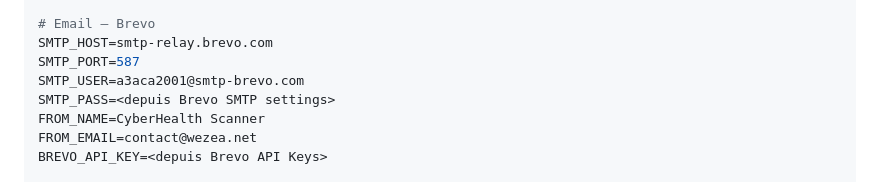
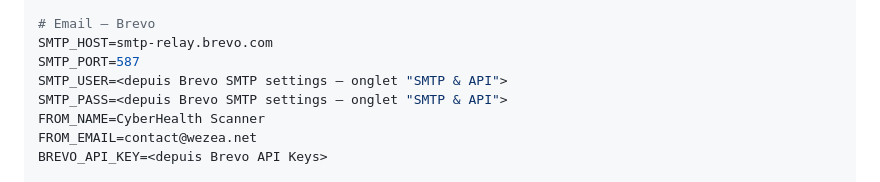
Before and after one commit to CYLNXD/Wezea, a Markdown page: CLAUDE.md, the part around the change. Drawn GitHub-style.

Commit message:
security: masque SMTP_USER dans CLAUDE.md
SMTP_USER (a3aca2001@smtp-brevo.com) était visible en clair dans CLAUDE.md.
Remplacé par des placeholders — les credentials réels ne doivent jamais
être committés, uniquement dans backend/.env sur le serveur.

Co-Authored-By: Claude Sonnet 4.6 <noreply@anthropic.com>

```diff
--- a/CLAUDE.md
+++ b/CLAUDE.md
@@ -77,8 +77,8 @@ SSL_EXPIRY_WARNING_DAYS=30
 # Email — Brevo
 SMTP_HOST=smtp-relay.brevo.com
 SMTP_PORT=587
-SMTP_USER=a3aca2001@smtp-brevo.com
-SMTP_PASS=<depuis Brevo SMTP settings>
+SMTP_USER=<depuis Brevo SMTP settings — onglet "SMTP & API">
+SMTP_PASS=<depuis Brevo SMTP settings — onglet "SMTP & API">
 FROM_NAME=CyberHealth Scanner
 FROM_EMAIL=contact@wezea.net
 BREVO_API_KEY=<depuis Brevo API Keys>
```
